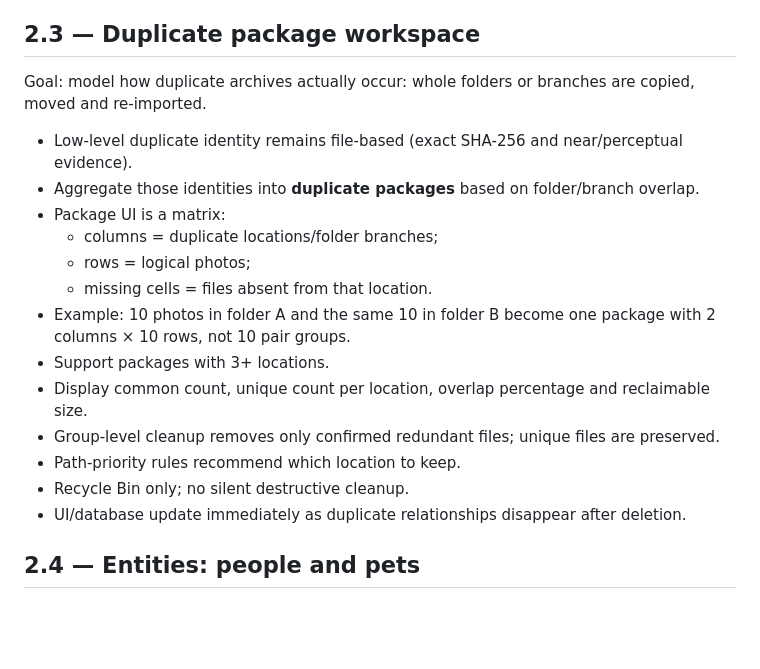
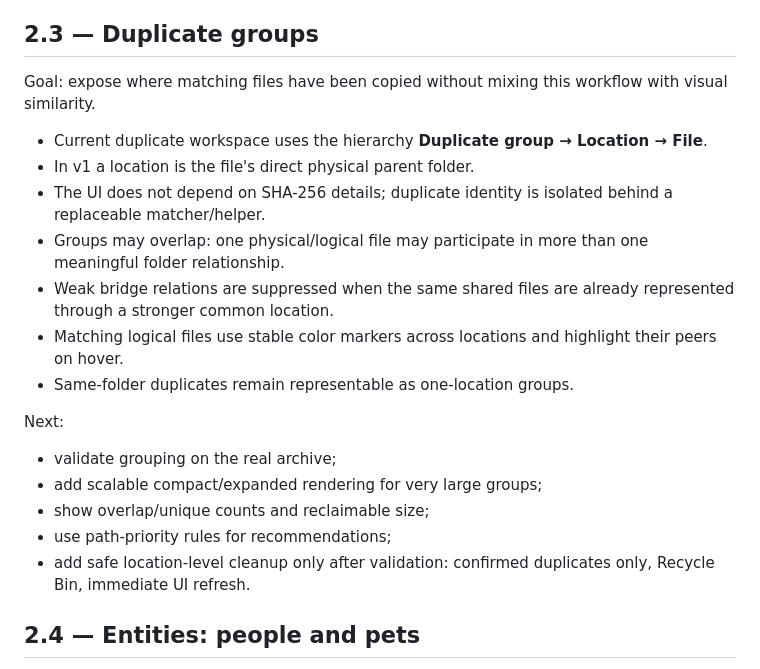
Before and after one commit to AlexNecro/eidolarch, a Markdown page: docs/ROADMAP.md, the part around the change. GitHub-like rendering; blank space fills up the shorter version.

Commit message:
Update roadmap to hierarchical duplicate groups

```diff
--- a/docs/ROADMAP.md
+++ b/docs/ROADMAP.md
@@ -23,23 +23,24 @@ Eidolarch is a local-first photo triage and curation tool. GPU acceleration is o
 - Folder picker, first-run onboarding, recursive folder counts and Explorer-style `[..]`.
 - Settings tabs, diagnostics, Favorites, named-entity search and PWA shell.
 
-## 2.3 — Duplicate package workspace
+## 2.3 — Duplicate groups
 
-Goal: model how duplicate archives actually occur: whole folders or branches are copied, moved and re-imported.
+Goal: expose where matching files have been copied without mixing this workflow with visual similarity.
 
-- Low-level duplicate identity remains file-based (exact SHA-256 and near/perceptual evidence).
-- Aggregate those identities into **duplicate packages** based on folder/branch overlap.
-- Package UI is a matrix:
-  - columns = duplicate locations/folder branches;
-  - rows = logical photos;
-  - missing cells = files absent from that location.
-- Example: 10 photos in folder A and the same 10 in folder B become one package with 2 columns × 10 rows, not 10 pair groups.
-- Support packages with 3+ locations.
-- Display common count, unique count per location, overlap percentage and reclaimable size.
-- Group-level cleanup removes only confirmed redundant files; unique files are preserved.
-- Path-priority rules recommend which location to keep.
-- Recycle Bin only; no silent destructive cleanup.
-- UI/database update immediately as duplicate relationships disappear after deletion.
+- Current duplicate workspace uses the hierarchy **Duplicate group → Location → File**.
+- In v1 a location is the file's direct physical parent folder.
+- The UI does not depend on SHA-256 details; duplicate identity is isolated behind a replaceable matcher/helper.
+- Groups may overlap: one physical/logical file may participate in more than one meaningful folder relationship.
+- Weak bridge relations are suppressed when the same shared files are already represented through a stronger common location.
+- Matching logical files use stable color markers across locations and highlight their peers on hover.
+- Same-folder duplicates remain representable as one-location groups.
+
+Next:
+- validate grouping on the real archive;
+- add scalable compact/expanded rendering for very large groups;
+- show overlap/unique counts and reclaimable size;
+- use path-priority rules for recommendations;
+- add safe location-level cleanup only after validation: confirmed duplicates only, Recycle Bin, immediate UI refresh.
 
 ## 2.4 — Entities: people and pets
 - Improve object proposals and identity workflow before scaling automation.
```
